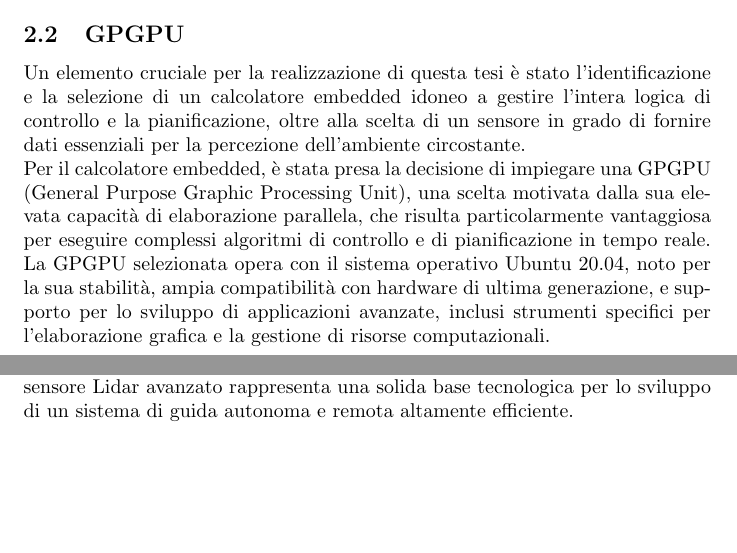
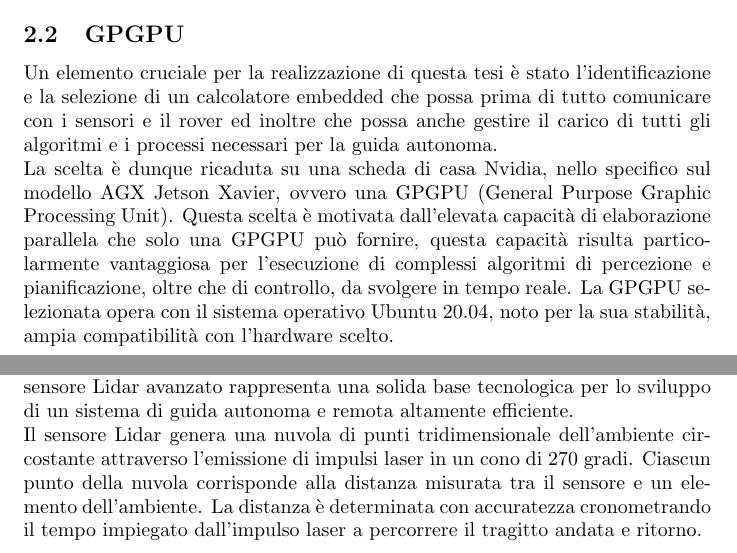
Before and after one commit to alleappio/tesi_triennale, a LaTeX document (main.tex, which reads sections/piattaforma_di_sviluppo.tex): two parts of pages 5 and 6 of 17, joined at a grey line, cut so that both start at the same text, the shorter picture padded with empty space. Compiled offline with pdfLaTeX.

Commit message:
edit section 2

```diff
--- a/sections/piattaforma_di_sviluppo.tex
+++ b/sections/piattaforma_di_sviluppo.tex
@@ -10,9 +10,11 @@ Il veicolo selezionato per lo sviluppo della presente tesi è un rover terrestre
 \noindent L'odometria è una misura che permettte la stima dello spostamento di un veicolo su ruote a partire dallo spostamento di esse, questa è essenziale per la navigazione e la stima della posizione del rover, poiché permette di determinare il percorso seguito dal veicolo e la distanza percorsa. Questi dati, insieme ad altre informazioni sullo stato del veicolo, contribuiscono a garantire un controllo preciso e ad alimentare i sistemi di guida autonoma e remota previsti dal progetto.
 
 \subsection{GPGPU}
-Un elemento cruciale per la realizzazione di questa tesi è stato l'identificazione e la selezione di un calcolatore embedded idoneo a gestire l'intera logica di controllo e la pianificazione, oltre alla scelta di un sensore in grado di fornire dati essenziali per la percezione dell'ambiente circostante.
+Un elemento cruciale per la realizzazione di questa tesi è stato l'identificazione e la selezione di un calcolatore embedded che possa prima di tutto comunicare con i sensori e il rover ed inoltre che possa anche gestire il carico di tutti gli algoritmi e i processi necessari per la guida autonoma.
 
-\noindent Per il calcolatore embedded, è stata presa la decisione di impiegare una GPGPU (General Purpose Graphic Processing Unit), una scelta motivata dalla sua elevata capacità di elaborazione parallela, che risulta particolarmente vantaggiosa per eseguire complessi algoritmi di controllo e di pianificazione in tempo reale. La GPGPU selezionata opera con il sistema operativo Ubuntu 20.04, noto per la sua stabilità, ampia compatibilità con hardware di ultima generazione, e supporto per lo sviluppo di applicazioni avanzate, inclusi strumenti specifici per l'elaborazione grafica e la gestione di risorse computazionali.
+\noindent La scelta è dunque ricaduta su una scheda di casa Nvidia, nello specifico sul modello AGX Jetson Xavier, ovvero una GPGPU (General Purpose Graphic Processing Unit). Questa scelta è motivata dall'elevata capacità di elaborazione parallela che solo una GPGPU può fornire, questa capacità risulta particolarmente vantaggiosa per l'esecuzione di complessi algoritmi di percezione e pianificazione, oltre che di controllo, da svolgere in tempo reale. La GPGPU selezionata opera con il sistema operativo Ubuntu 20.04, noto per la sua stabilità, ampia compatibilità con l'hardware scelto.
 
 \subsection{Lidar}
 Per quanto concerne il sensore, la scelta è ricaduta su un sensore Lidar (Light Detection and Ranging) a 2 dimensioni. Questo dispositivo sfrutta la tecnologia laser per determinare la distanza di vari punti nell'ambiente circostante, calcolando il tempo di ritorno dei raggi laser emessi. Il Lidar fornisce una mappa dettagliata della topografia dell'ambiente, consentendo al sistema di percezione di creare rappresentazioni, tridimensionali o bidimensionali a seconda della tipologia, accurate e fondamentali per il riconoscimento degli ostacoli, la navigazione, la pianificazione del percorso del veicolo e la mappatura dell'ambiente circostante. La combinazione di una GPGPU performante e un sensore Lidar avanzato rappresenta una solida base tecnologica per lo sviluppo di un sistema di guida autonoma e remota altamente efficiente.
+
+\noindent Il sensore Lidar genera una nuvola di punti tridimensionale dell'ambiente circostante attraverso l'emissione di impulsi laser in un cono di 270 gradi. Ciascun punto della nuvola corrisponde alla distanza misurata tra il sensore e un elemento dell'ambiente. La distanza è determinata con accuratezza cronometrando il tempo impiegato dall'impulso laser a percorrere il tragitto andata e ritorno.
```
Also changed, not shown: main.pdf.
